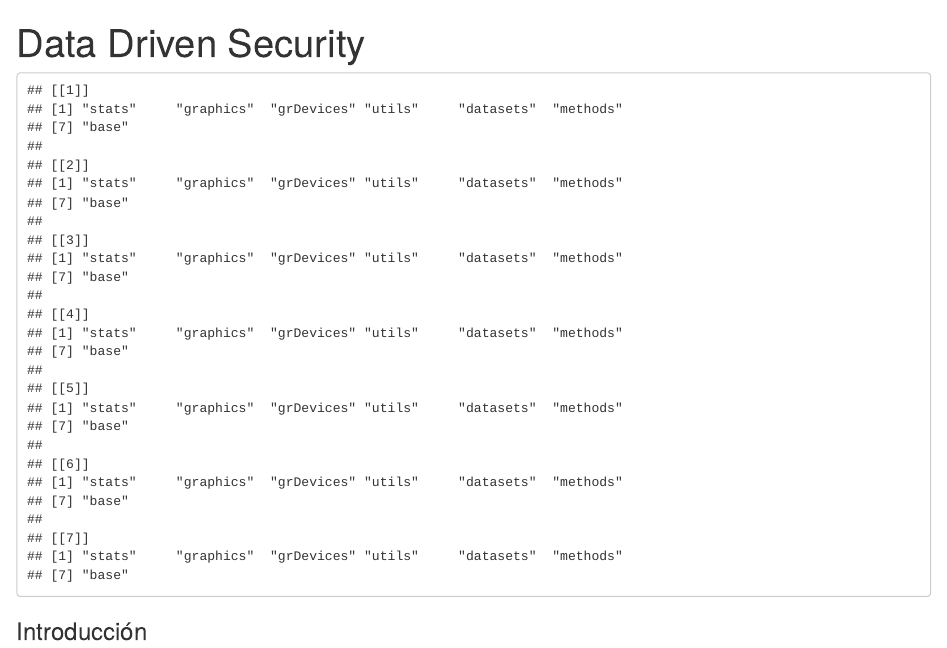
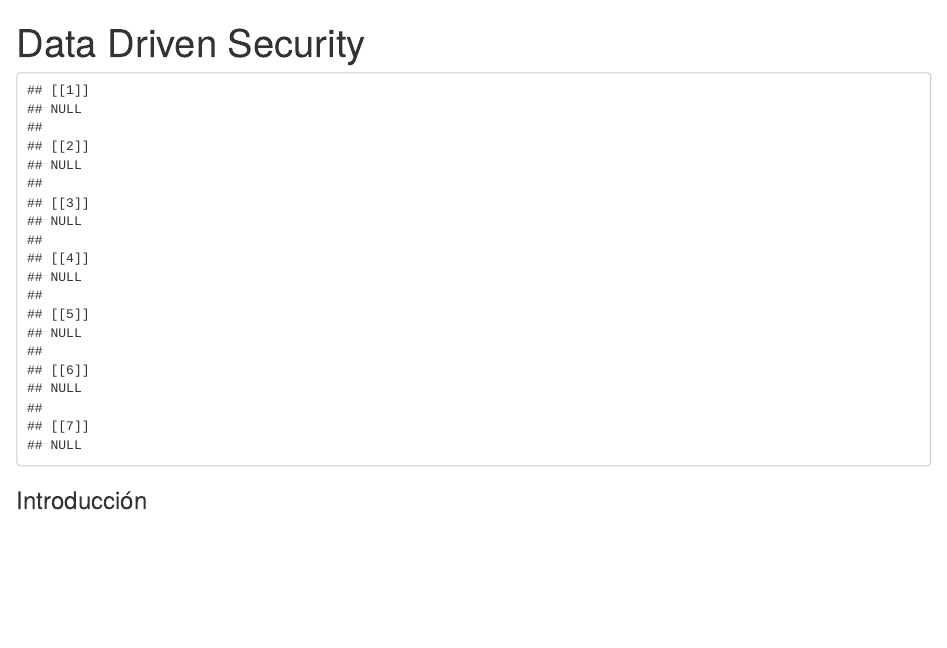
Before and after one commit to isabelgp2/datadriven, an R Markdown document (datadrivensecurity.Rmd): the page in a window 1100 px wide, from its top. Rendered offline with R 4.5, knitr and Pandoc, with nearby package versions.

Commit message:
Fixed get packages error

````diff
--- a/datadrivensecurity.Rmd
+++ b/datadrivensecurity.Rmd
@@ -9,12 +9,15 @@ knitr::opts_chunk$set(echo = FALSE)
 
 ```{r installpackages, cache=TRUE}
 packages <- c("devtools", "tidyr", "deplyr", "stringr", "foreach", "gsubfn", "ggplot2")
-repos <- "http://cran.us.r-project.org"
+
+cran.repos <- "http://cran.us.r-project.org"
+
 lapply(packages, function(x) {
   if (!require(x))
-    install.packages(x, repos = repos)
-  library(x)
+    install.packages(x, repos = cran.repos)
 })
+devtools::install_github("hrbrmstr/shodan")
+library(shodan)
 ```
 
 ### Introducción
````
Also changed, not shown: datadrivensecurity.Rmd (2 more changed lines).
